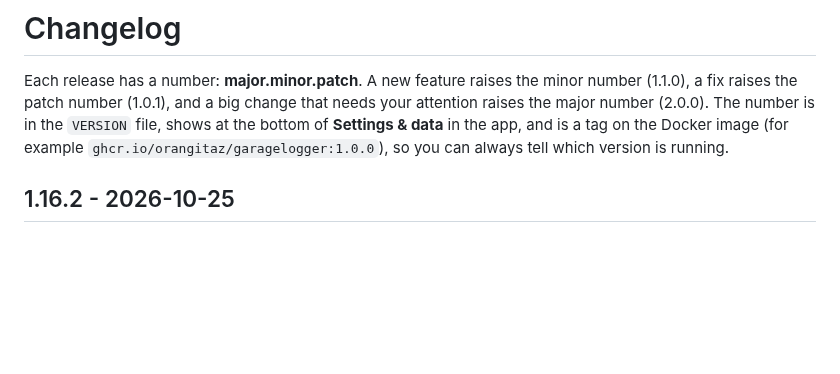
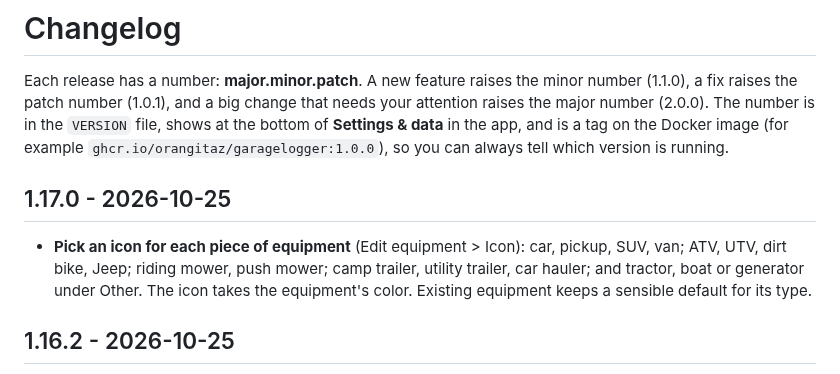
Before and after one commit to Orangitaz/GarageLogger, a Markdown page: CHANGELOG.md, the part around the change. GitHub-like rendering; blank space fills up the shorter version.

```diff
--- a/CHANGELOG.md
+++ b/CHANGELOG.md
@@ -1,6 +1,9 @@
 # Changelog
 
 Each release has a number: **major.minor.patch**. A new feature raises the minor number (1.1.0), a fix raises the patch number (1.0.1), and a big change that needs your attention raises the major number (2.0.0). The number is in the `VERSION` file, shows at the bottom of **Settings & data** in the app, and is a tag on the Docker image (for example `ghcr.io/orangitaz/garagelogger:1.0.0`), so you can always tell which version is running.
+
+## 1.17.0 - 2026-10-25
+- **Pick an icon for each piece of equipment** (Edit equipment > Icon): car, pickup, SUV, van; ATV, UTV, dirt bike, Jeep; riding mower, push mower; camp trailer, utility trailer, car hauler; and tractor, boat or generator under Other. The icon takes the equipment's color. Existing equipment keeps a sensible default for its type.
 
 ## 1.16.2 - 2026-10-25
 - The Settings button in the top corner is now a gear (⚙️) instead of three dots. It still opens Settings & data and shows the green dot when an update is available.
```
Also changed, not shown: README.md (+1 -1 lines), screenshots/attention.png, screenshots/dashboard-light.png, screenshots/dashboard.png, screenshots/garage.png, screenshots/service-form.png, screenshots/timeline.png, 2 other files.
